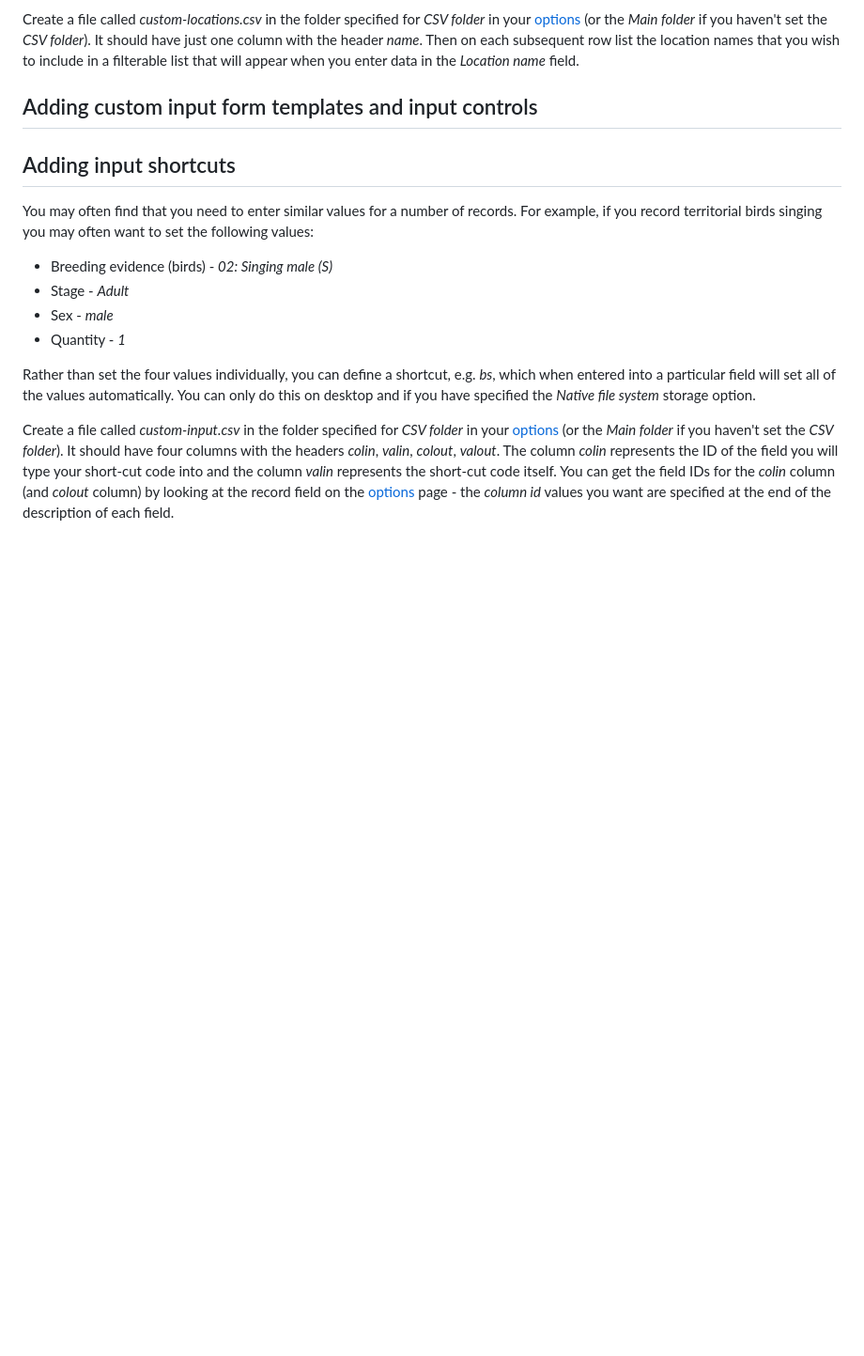
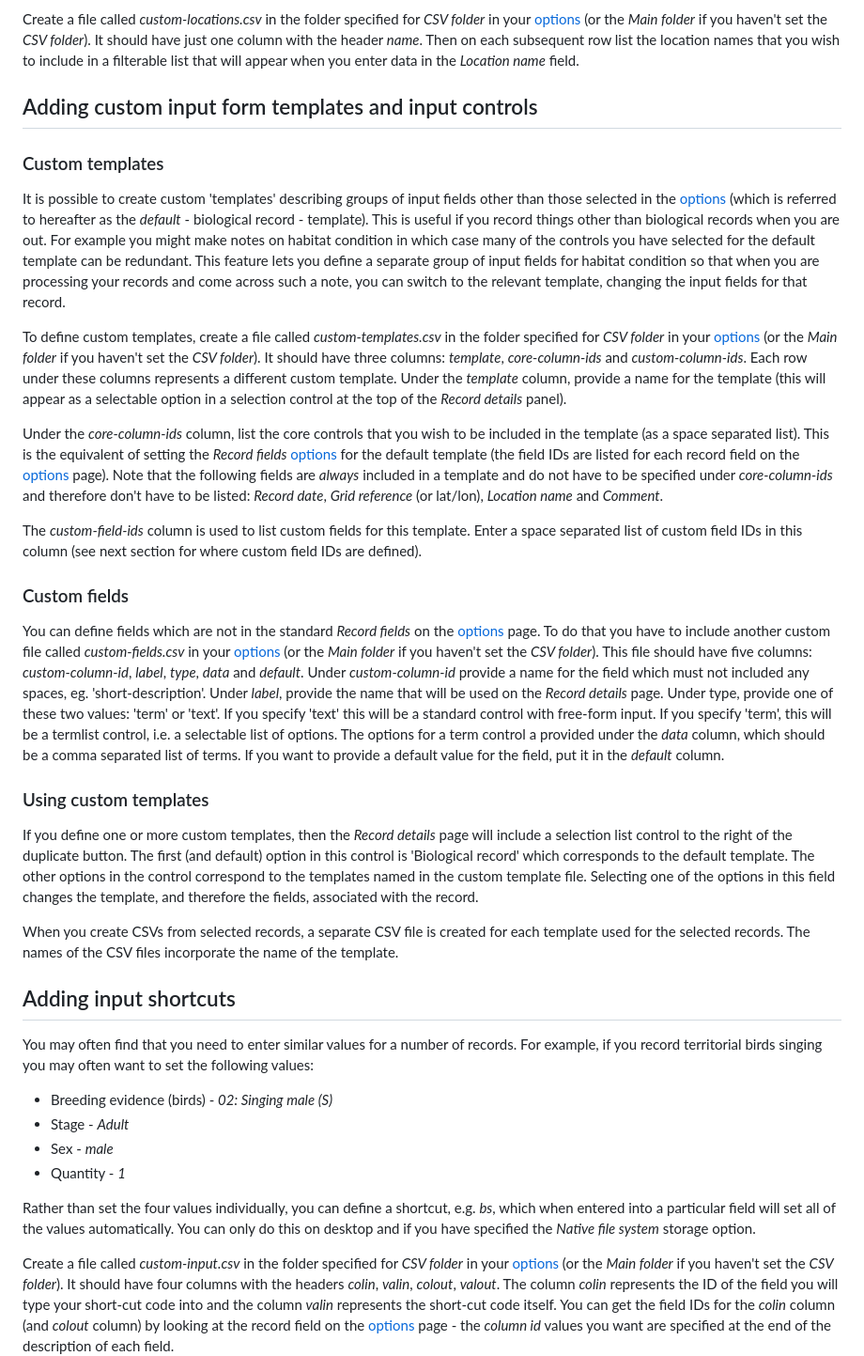
Before and after one commit to burkmarr/g21u, a Markdown page: docs/record-details.md, the part around the change. Shown at 94% size. Rendered like a GitHub page; blank space fills up the shorter version.

Commit message:
Updated documentation for custom templates and fields

```diff
--- a/docs/record-details.md
+++ b/docs/record-details.md
@@ -104,7 +104,22 @@ If there are locations that you visit frequently, you can save time when process
 Create a file called *custom-locations.csv* in the folder specified for *CSV folder* in your [options](/help.html?page=options) (or the *Main folder* if you haven't set the *CSV folder*). It should have just one column with the header *name*. Then on each subsequent row list the location names that you wish to include in a filterable list that will appear when you enter data in the *Location name* field.
 
 ## Adding custom input form templates and input controls
+### Custom templates
+It is possible to create custom 'templates' describing groups of input fields other than those selected in the [options](/help.html?page=options) (which is referred to hereafter as the *default* - biological record - template). This is useful if you record things other than biological records when you are out. For example you might make notes on habitat condition in which case many of the controls you have selected for the default template can be redundant. This feature lets you define a separate group of input fields for habitat condition so that when you are processing your records and come across such a note, you can switch to the relevant template, changing the input fields for that record.
 
+To define custom templates, create a file called *custom-templates.csv* in the folder specified for *CSV folder* in your [options](/help.html?page=options) (or the *Main folder* if you haven't set the *CSV folder*). It should have three columns: *template*, *core-column-ids* and *custom-column-ids*. Each row under these columns represents a different custom template. Under the *template* column, provide a name for the template (this will appear as a selectable option in a selection control at the top of the *Record details* panel).
+
+Under the *core-column-ids* column, list the core controls that you wish to be included in the template (as a space separated list). This is the equivalent of setting the *Record fields* [options](/help.html?page=options) for the default template (the field IDs are listed for each record field on the  [options](/help.html?page=options) page). Note that the following fields are *always* included in a template and do not have to be specified under *core-column-ids* and therefore don't have to be listed: *Record date*, *Grid reference* (or lat/lon), *Location name* and *Comment*.
+
+The *custom-field-ids* column is used to list custom fields for this template. Enter a space separated list of custom field IDs in this column (see next section for where custom field IDs are defined).
+
+### Custom fields
+You can define fields which are not in the standard *Record fields* on the [options](/help.html?page=options) page. To do that you have to include another custom file called *custom-fields.csv* in your [options](/help.html?page=options) (or the *Main folder* if you haven't set the *CSV folder*). This file should have five columns: *custom-column-id*, *label*, *type*, *data* and *default*. Under *custom-column-id* provide a name for the field which must not included any spaces, eg. 'short-description'. Under *label*, provide the name that will be used on the *Record details* page. Under type, provide one of these two values: 'term' or 'text'. If you specify 'text' this will be a standard control with free-form input. If you specify 'term', this will be a termlist control, i.e. a selectable list of options. The options for a term control a provided under the *data* column, which should be a comma separated list of terms. If you want to provide a default value for the field, put it in the *default* column.
+
+### Using custom templates
+If you define one or more custom templates, then the *Record details* page will include a selection list control to the right of the duplicate button. The first (and default) option in this control is 'Biological record' which corresponds to the default template. The other options in the control correspond to the templates named in the custom template file. Selecting one of the options in this field changes the template, and therefore the fields, associated with the record.
+
+When you create CSVs from selected records, a separate CSV file is created for each template used for the selected records. The names of the CSV files incorporate the name of the template.
 
 ## Adding input shortcuts
 You may often find that you need to enter similar values for a number of records. For example, if you record territorial birds singing you may often want to set the following values:
```
